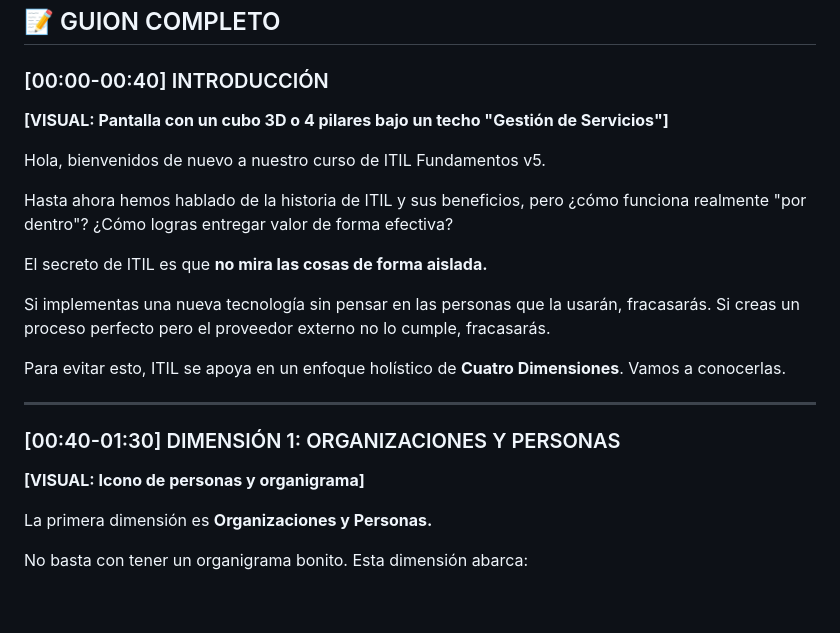
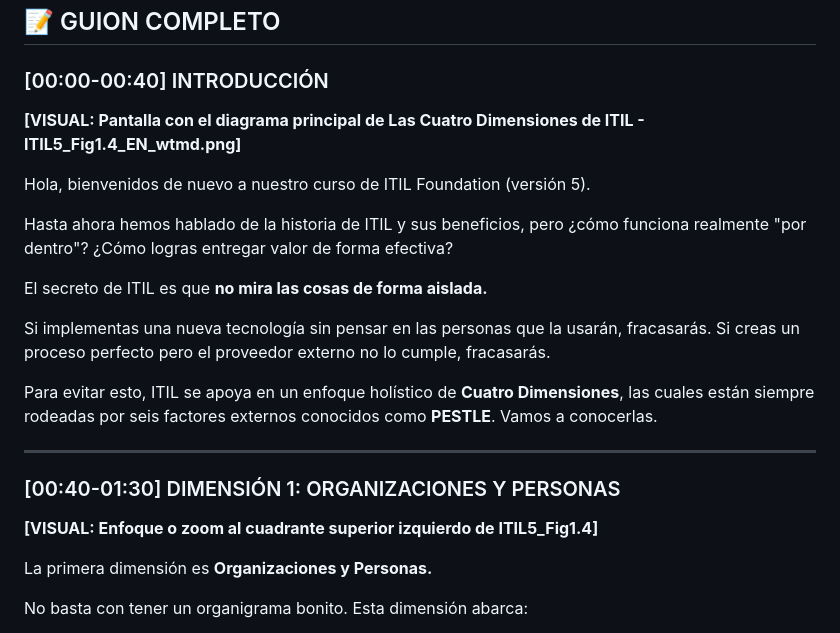
Before and after one commit to netecgeminiai/braindumpScanner, a Markdown page: itil-curso/V1.4_GUION.md, the part around the change. Rendered like a GitHub page; blank space fills up the shorter version.

```diff
--- a/itil-curso/V1.4_GUION.md
+++ b/itil-curso/V1.4_GUION.md
@@ -10,9 +10,9 @@
 ## 📝 GUION COMPLETO
 
 ### [00:00-00:40] INTRODUCCIÓN
-**[VISUAL: Pantalla con un cubo 3D o 4 pilares bajo un techo "Gestión de Servicios"]**
+**[VISUAL: Pantalla con el diagrama principal de Las Cuatro Dimensiones de ITIL - ITIL5_Fig1.4_EN_wtmd.png]**
 
-Hola, bienvenidos de nuevo a nuestro curso de ITIL Fundamentos v5.
+Hola, bienvenidos de nuevo a nuestro curso de ITIL Foundation (versión 5).
 
 Hasta ahora hemos hablado de la historia de ITIL y sus beneficios, pero ¿cómo funciona realmente "por dentro"? ¿Cómo logras entregar valor de forma efectiva?
 
@@ -20,12 +20,12 @@ El secreto de ITIL es que **no mira las cosas de forma aislada.**
 
 Si implementas una nueva tecnología sin pensar en las personas que la usarán, fracasarás. Si creas un proceso perfecto pero el proveedor externo no lo cumple, fracasarás.
 
-Para evitar esto, ITIL se apoya en un enfoque holístico de **Cuatro Dimensiones**. Vamos a conocerlas.
+Para evitar esto, ITIL se apoya en un enfoque holístico de **Cuatro Dimensiones**, las cuales están siempre rodeadas por seis factores externos conocidos como **PESTLE**. Vamos a conocerlas.
 
 ---
 
 ### [00:40-01:30] DIMENSIÓN 1: ORGANIZACIONES Y PERSONAS
-**[VISUAL: Icono de personas y organigrama]**
+**[VISUAL: Enfoque o zoom al cuadrante superior izquierdo de ITIL5_Fig1.4]**
 
 La primera dimensión es **Organizaciones y Personas.**
 
```
Also changed, not shown: itil-curso/V1.1_GUION.md (+2 -10 lines), itil-curso/V1.2_GUION.md (+10 -9 lines).
